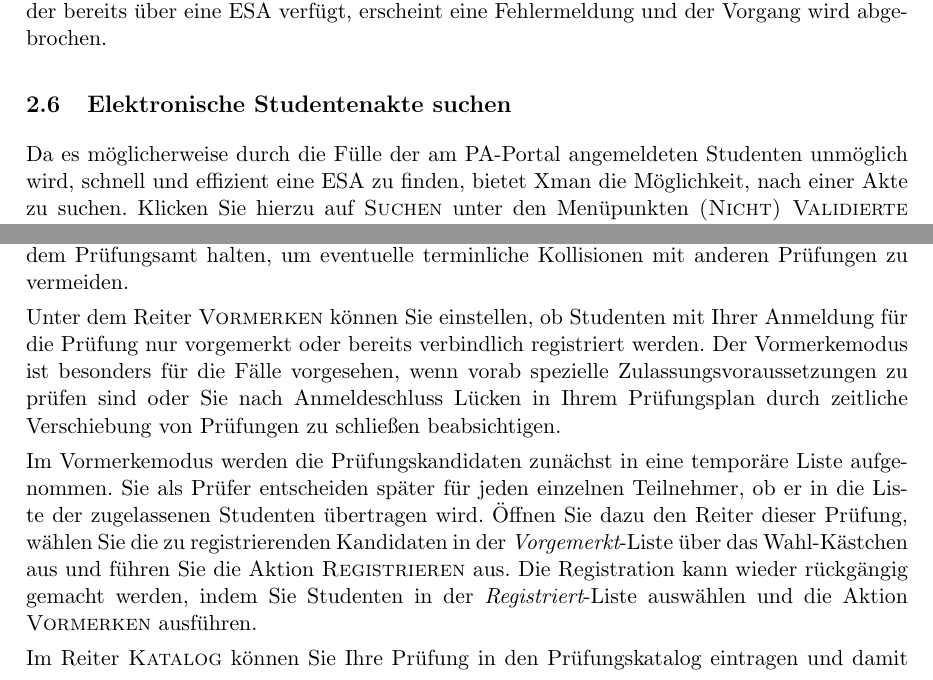
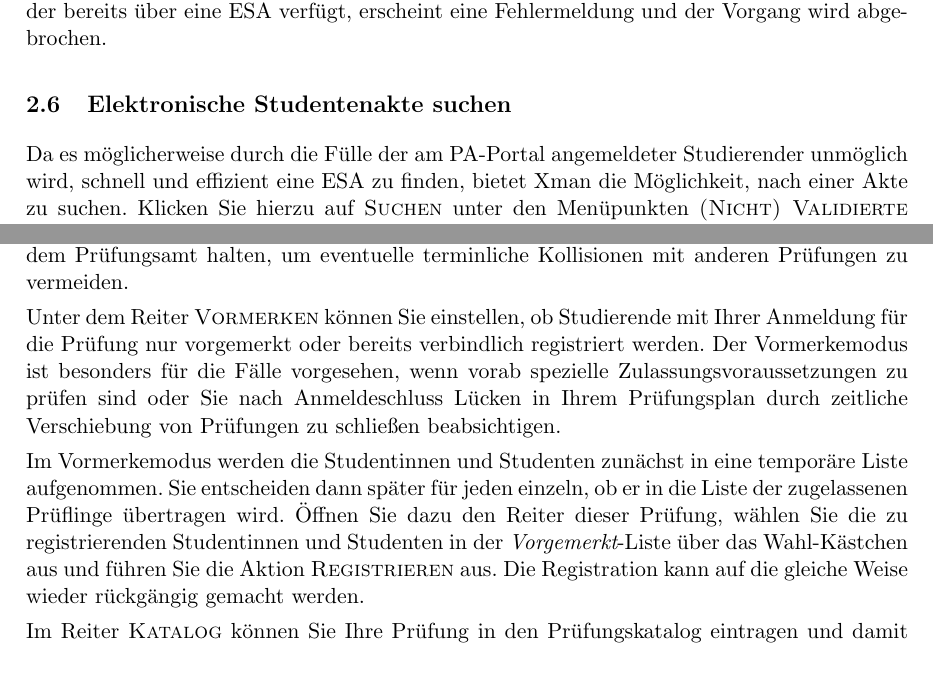
Before and after one commit to klemens/xman-manual-de, a LaTeX document (Handbuch.tex): two parts of pages 9 and 12 of 13, joined at a grey line, cut so that both start at the same text. Compiled offline with pdfLaTeX.

Commit message:
First step to a gender neutral text

```diff
--- a/Handbuch.tex
+++ b/Handbuch.tex
@@ -290,7 +287,7 @@ abgebrochen.
 
 \subsection{Elektronische Studentenakte suchen}
 
-Da es möglicherweise durch die Fülle der am PA-Portal angemeldeten Studenten
+Da es möglicherweise durch die Fülle der am PA-Portal angemeldeter Studierender
 unmöglich wird, schnell und effizient eine ESA zu finden, bietet Xman die
 Möglichkeit, nach einer Akte zu suchen. Klicken Sie hierzu auf \knopf{Suchen}
 unter den Menüpunkten \knopf{(Nicht) Validierte ESAs}. Im erscheinenden
@@ -400,21 +397,20 @@ löschen.  Bei der Wahl der Termine sollten Sie vorab mglw.\ Rücksprache mit
 dem Prüfungsamt halten, um eventuelle terminliche Kollisionen mit anderen
 Prüfungen zu vermeiden.
 
-Unter dem Reiter \knopf{Vormerken} können Sie einstellen, ob Studenten mit
+Unter dem Reiter \knopf{Vormerken} können Sie einstellen, ob Studierende mit
 Ihrer Anmeldung für die Prüfung nur vorgemerkt oder bereits verbindlich
 registriert werden.  Der Vormerkemodus ist besonders für die Fälle vorgesehen,
 wenn vorab spezielle Zulassungsvoraussetzungen zu prüfen sind oder Sie nach
 Anmeldeschluss Lücken in Ihrem Prüfungsplan durch zeitliche Verschiebung von
 Prüfungen zu schließen beabsichtigen.
 
-Im Vormerkemodus werden die Prüfungskandidaten zunächst in eine temporäre
-Liste aufgenommen. Sie als Prüfer entscheiden später für jeden einzelnen
-Teilnehmer, ob er in die Liste der zugelassenen Studenten übertragen wird.
+Im Vormerkemodus werden die Studentinnen und Studenten zunächst in eine temporäre
+Liste aufgenommen. Sie entscheiden dann später für jeden einzeln,
+ob er in die Liste der zugelassenen Prüflinge übertragen wird.
 Öffnen Sie dazu den Reiter dieser Prüfung, wählen Sie die zu registrierenden
-Kandidaten in der {\em Vorgemerkt}-Liste über das Wahl-Kästchen aus und führen
-Sie die Aktion \knopf{Registrieren} aus. Die Registration kann wieder
-rückgängig gemacht werden, indem Sie Studenten in der {\em Registriert}-Liste
-auswählen und die Aktion \knopf{Vormerken} ausführen.
+Studentinnen und Studenten in der {\em Vorgemerkt}-Liste über das Wahl-Kästchen aus und führen
+Sie die Aktion \knopf{Registrieren} aus. Die Registration kann auf die gleiche
+Weise wieder rückgängig gemacht werden.
 
 Im Reiter \knopf{Katalog} können Sie Ihre Prüfung in den Prüfungskatalog
 eintragen und damit einem bestimmten Prüfungszeitraum zuordnen.  Sollte der
```
Also changed, not shown: Handbuch.tex (31 more changed lines).
